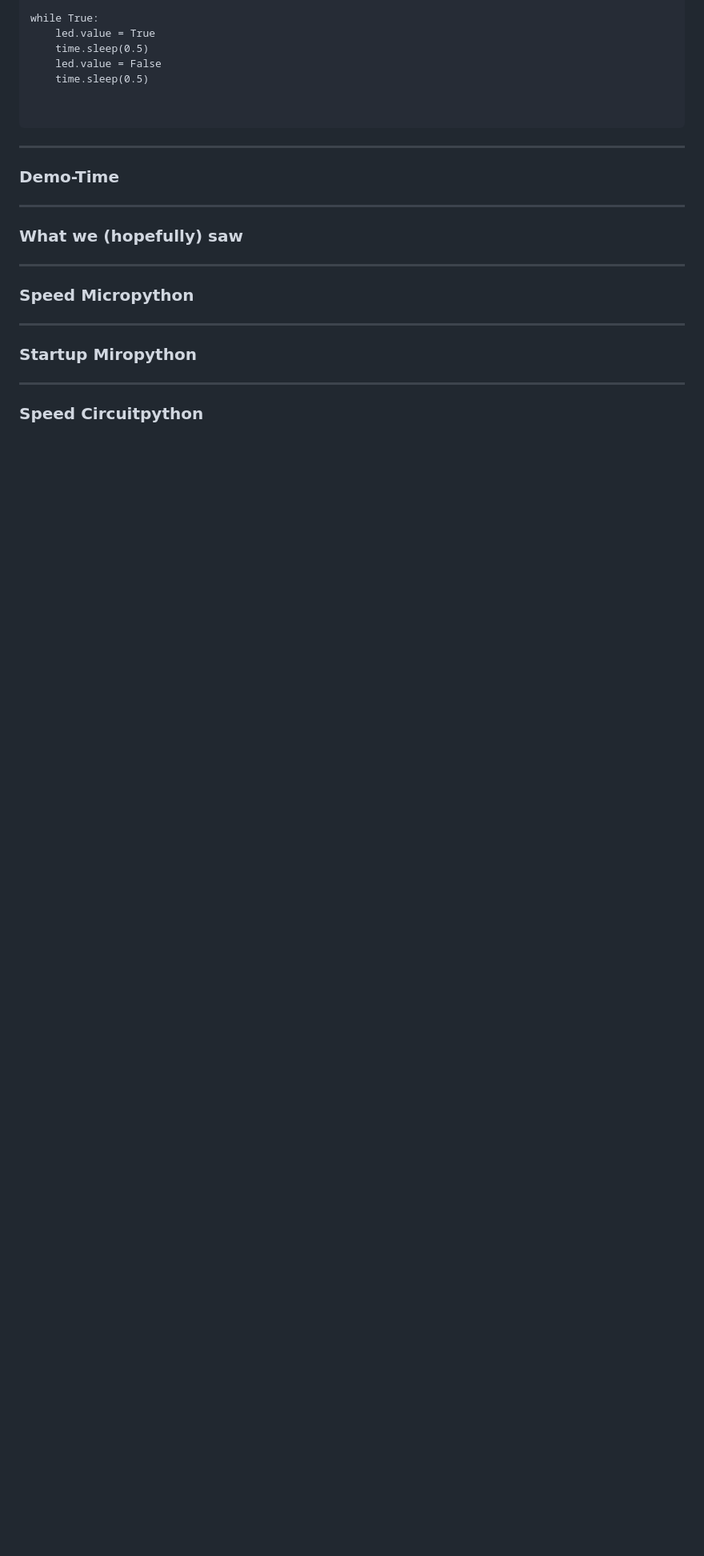
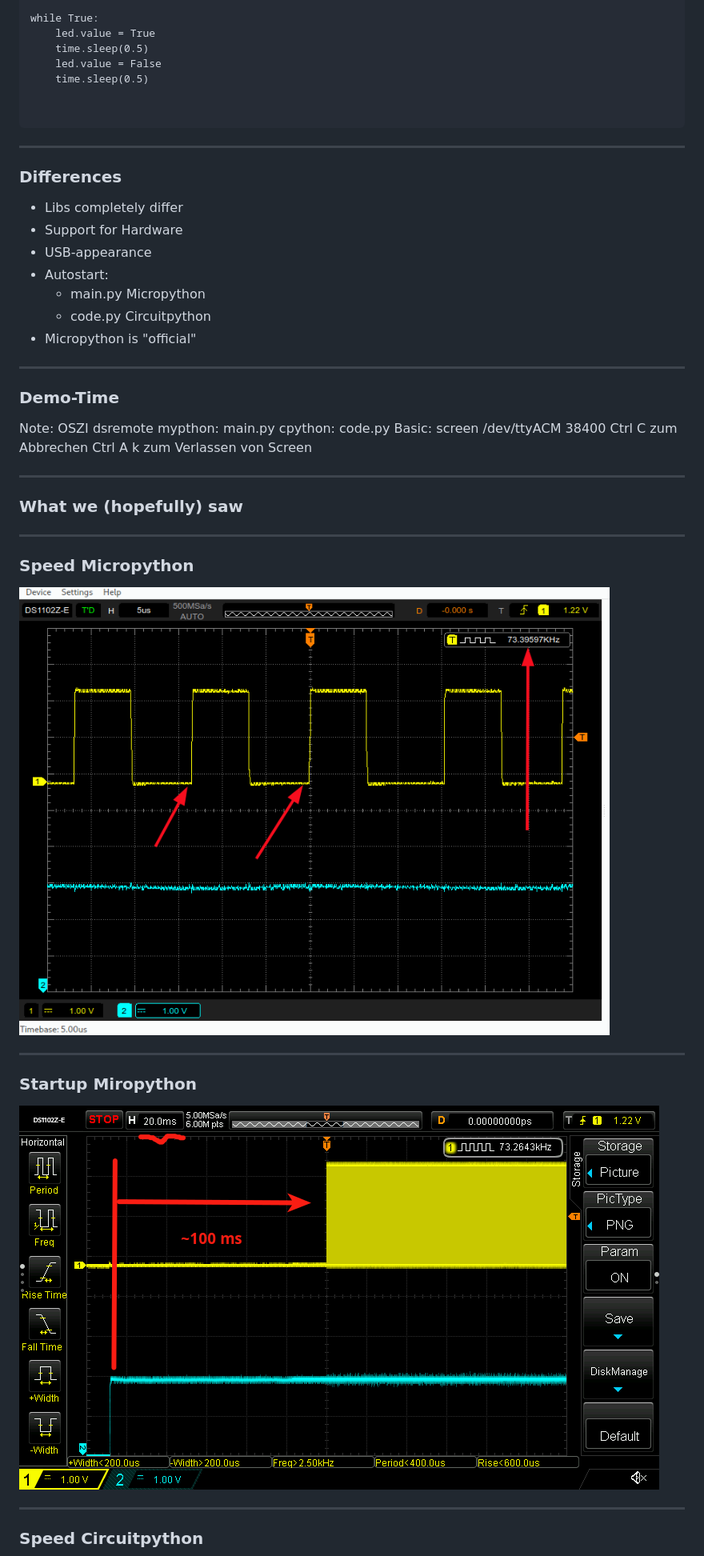
Before and after one commit to jogi-k/micro-controllers-part3-, a Markdown page: slides.md, the part around the change printed below. Shown: that part at 80% size. GitHub-like rendering; blank space fills up the shorter version.

```diff
--- a/slides.md
+++ b/slides.md
@@ -308,10 +308,32 @@ while True:
 
 </pre></code>
 
+---
+
+
+### Differences
+
+* Libs completely differ
+* Support for Hardware
+* USB-appearance
+* Autostart:
+    * main.py Micropython
+    * code.py Circuitpython
+* Micropython is "official"
+
 
 ---
 
 ### Demo-Time
+
+Note:
+OSZI dsremote
+mypthon: main.py
+cpython: code.py
+Basic: screen /dev/ttyACM 38400
+Ctrl C zum Abbrechen
+Ctrl A k zum Verlassen von Screen
+
 
 
 ---
@@ -322,10 +344,13 @@ while True:
 
 ### Speed Micropython
 
+![mpython_speed.png](./pics/mpython_speed.png)
 
 ---
 
 ### Startup Miropython
+
+![mpython_start.png](./pics/mpython_start.png)
 
 
 ---
```
Also changed, not shown: other parts of slides.md (+80 -24 lines), pics/pico_w.jpg (added), 1 other file.
